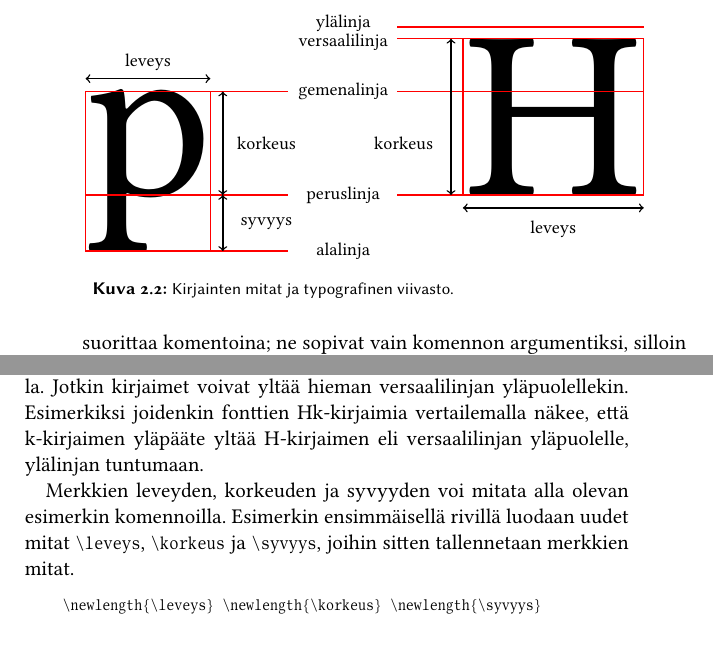
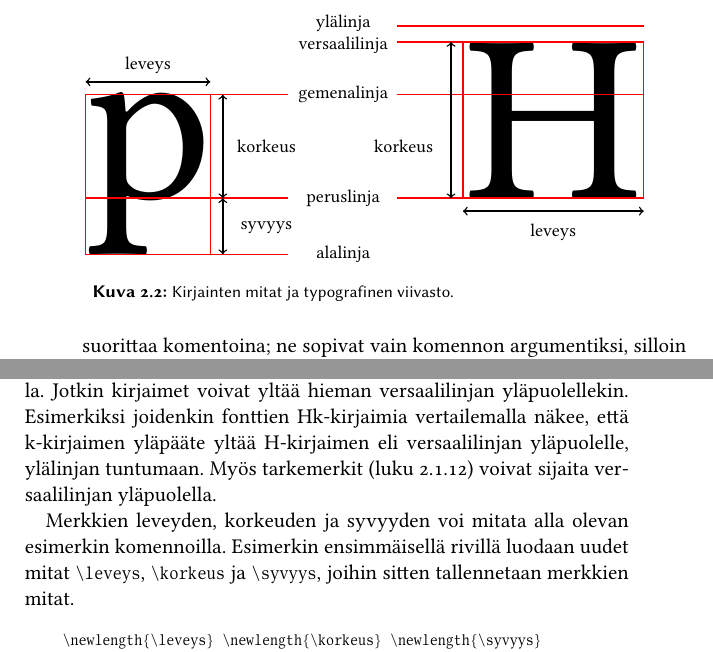
Before and after one commit to tlikonen/latex-opas, a LaTeX book (opas.tex, which reads merkintakieli.tex): two parts of pages 34 and 35 of 71, joined at a grey line, cut so that both start at the same text. Compiled offline with XeLaTeX.

Commit message:
Nostetaan typografisen viivaston ylälinjaa ja säädetään tekstiä

```diff
--- a/merkintakieli.tex
+++ b/merkintakieli.tex
@@ -984,7 +984,7 @@ josta on tarkempaa tietoa luvussa \ref{luku:ohuke}.
     \draw [viiva, <->, color=black] (-1,1.1) -- (1,1.1);
     \node at (0,1.25) {leveys};
 
-    \node at (3.13,1.61) {ylälinja};
+    \node at (3.13,1.64) {ylälinja};
     \node at (3.13,1.44) {versaalilinja};
     \node at (3.13,.98) {gemenalinja};
     \node at (3.13,.02) {peruslinja};
@@ -1030,7 +1030,8 @@ Versaalilinja sijaitsee versaalikirjainten eli suuraakkosten
 korkeudella. Jotkin kirjaimet voivat yltää hieman versaalilinjan
 yläpuolellekin. Esimerkiksi joidenkin fonttien Hk\=/kirjaimia
 vertailemalla näkee, että k\=/kirjaimen yläpääte yltää H\=/kirjaimen eli
-versaalilinjan yläpuolelle, ylälinjan tuntumaan.
+versaalilinjan yläpuolelle, ylälinjan tuntumaan. Myös tarkemerkit (luku
+\ref{luku:tarkkeet}) voivat sijaita versaalilinjan yläpuolella.
 
 \pagebreak[3]
 
```
Also changed, not shown: merkintakieli.tex (4 more changed lines).
